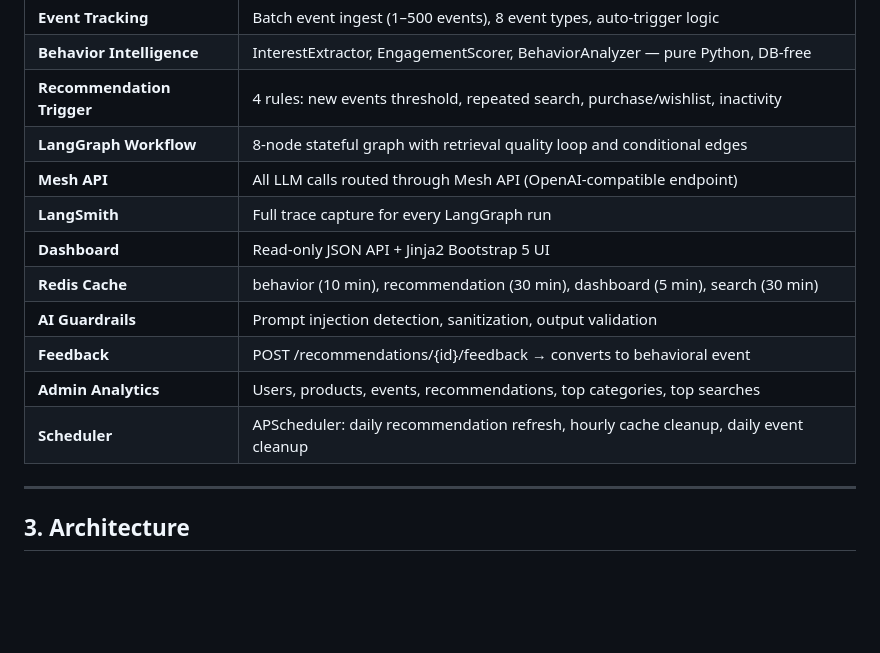
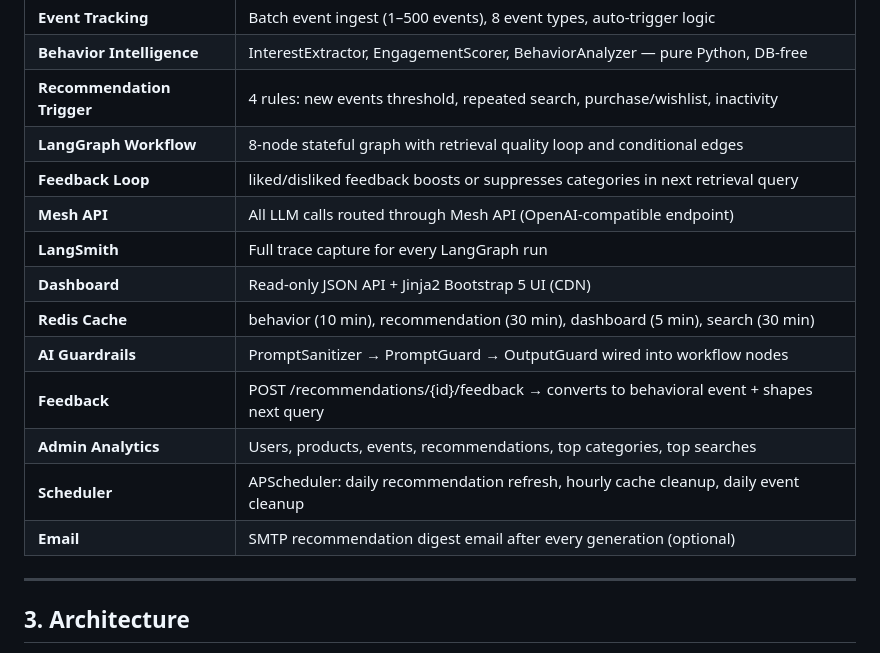
Before and after one commit to Anjaneya-Github/SmartReco-AI, a Markdown page: README.md, the part around one of its changes. Rendered like a GitHub page; blank space fills up the shorter version.

```diff
--- a/README.md
+++ b/README.md
@@ -54,14 +54,16 @@ Every user interaction (view, click, search, purchase, wishlist, rating) is trac
 | **Behavior Intelligence** | InterestExtractor, EngagementScorer, BehaviorAnalyzer — pure Python, DB-free |
 | **Recommendation Trigger** | 4 rules: new events threshold, repeated search, purchase/wishlist, inactivity |
 | **LangGraph Workflow** | 8-node stateful graph with retrieval quality loop and conditional edges |
+| **Feedback Loop** | liked/disliked feedback boosts or suppresses categories in next retrieval query |
 | **Mesh API** | All LLM calls routed through Mesh API (OpenAI-compatible endpoint) |
 | **LangSmith** | Full trace capture for every LangGraph run |
-| **Dashboard** | Read-only JSON API + Jinja2 Bootstrap 5 UI |
+| **Dashboard** | Read-only JSON API + Jinja2 Bootstrap 5 UI (CDN) |
 | **Redis Cache** | behavior (10 min), recommendation (30 min), dashboard (5 min), search (30 min) |
-| **AI Guardrails** | Prompt injection detection, sanitization, output validation |
-| **Feedback** | POST /recommendations/{id}/feedback → converts to behavioral event |
+| **AI Guardrails** | PromptSanitizer → PromptGuard → OutputGuard wired into workflow nodes |
+| **Feedback** | POST /recommendations/{id}/feedback → converts to behavioral event + shapes next query |
 | **Admin Analytics** | Users, products, events, recommendations, top categories, top searches |
 | **Scheduler** | APScheduler: daily recommendation refresh, hourly cache cleanup, daily event cleanup |
+| **Email** | SMTP recommendation digest email after every generation (optional) |
 
 ---
 
```
Also changed, not shown: other parts of README.md (+22 -7 lines).
